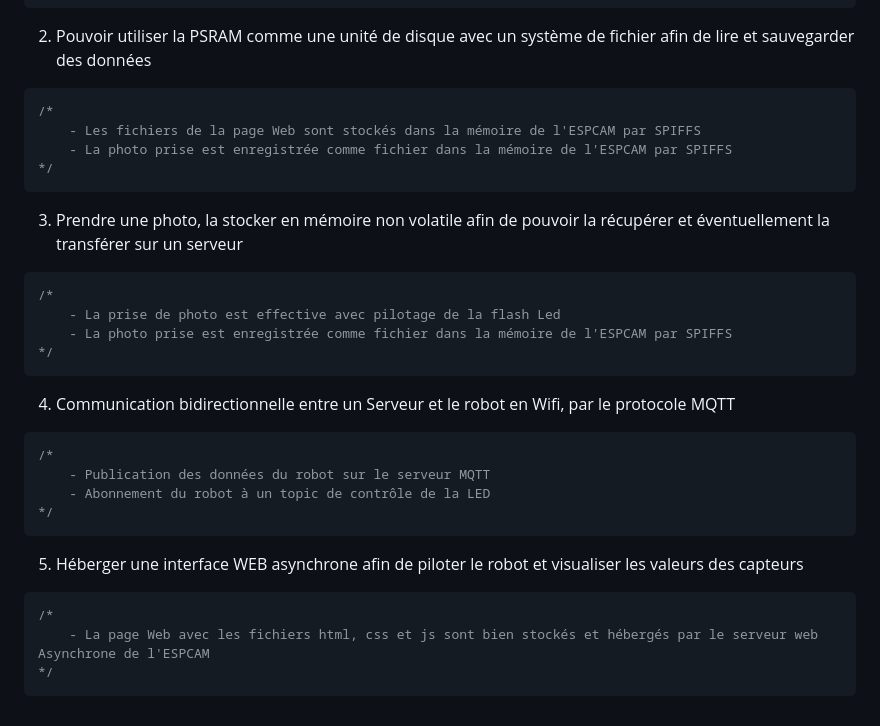
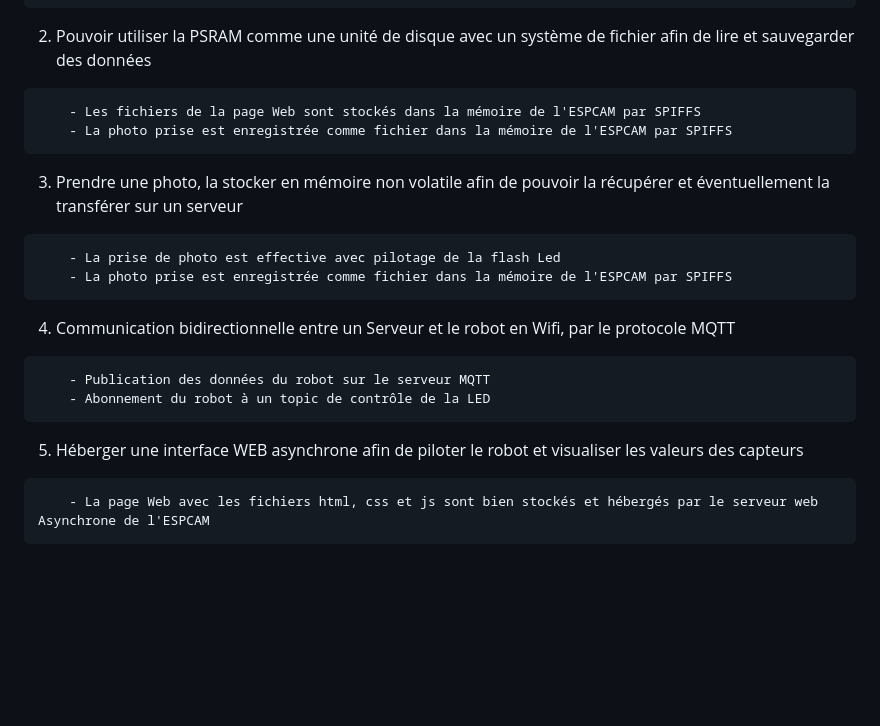
Before and after one commit to Volcano-ExoMars/POC_01-ESPCAM, a Markdown page: Readme.md, the part around the change. Rendered like a GitHub page; blank space fills up the shorter version.

Commit message:
Test text color

````diff
--- a/Readme.md
+++ b/Readme.md
@@ -202,31 +202,23 @@ Pour rappel, les objectifs étaient les suivants :
 ```
 
 2.   Pouvoir utiliser la PSRAM comme une unité de disque avec un système de fichier afin de lire et sauvegarder des données
-```C
-/*
+```
     - Les fichiers de la page Web sont stockés dans la mémoire de l'ESPCAM par SPIFFS
     - La photo prise est enregistrée comme fichier dans la mémoire de l'ESPCAM par SPIFFS
-*/
 ```
 3. Prendre une photo, la stocker en mémoire non volatile afin de pouvoir la récupérer et éventuellement la transférer sur un serveur
-```C
-/*
+```
     - La prise de photo est effective avec pilotage de la flash Led
     - La photo prise est enregistrée comme fichier dans la mémoire de l'ESPCAM par SPIFFS
-*/
 ```
 4. Communication bidirectionnelle entre un Serveur et le robot en Wifi, par le protocole MQTT
-```css
-/*
+```
     - Publication des données du robot sur le serveur MQTT
     - Abonnement du robot à un topic de contrôle de la LED
-*/
 ```
 5. Héberger une interface WEB asynchrone afin de piloter le robot et visualiser les valeurs des capteurs
-```C
-/*
+```
     - La page Web avec les fichiers html, css et js sont bien stockés et hébergés par le serveur web Asynchrone de l'ESPCAM
-*/
 ```
 
 [Robotic974]:      https://www.facebook.com/robotic974
````
